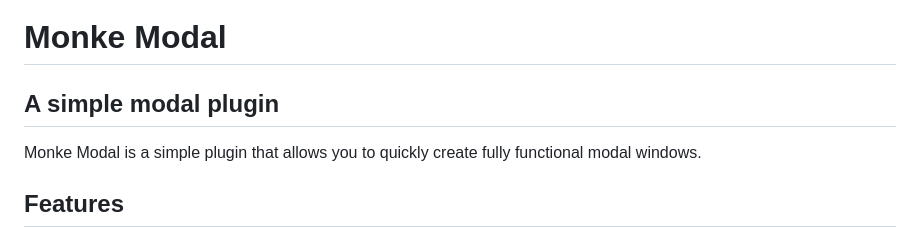
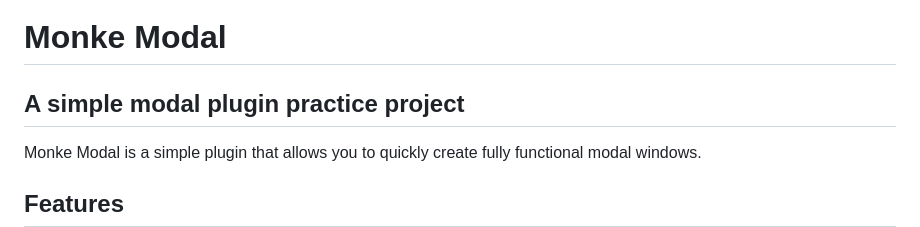
Before and after one commit to Sigrik/monke-modal, a Markdown page: README.md, the part around the change. GitHub-like rendering.

```diff
--- a/README.md
+++ b/README.md
@@ -1,6 +1,6 @@
 # Monke Modal
 
-## A simple modal plugin
+## A simple modal plugin practice project
 
 Monke Modal is a simple plugin that allows you to quickly create fully functional modal windows.
 
```
